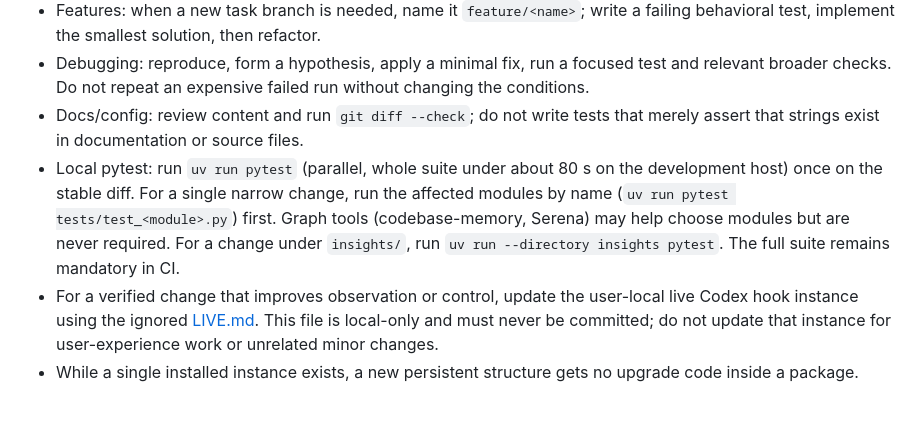
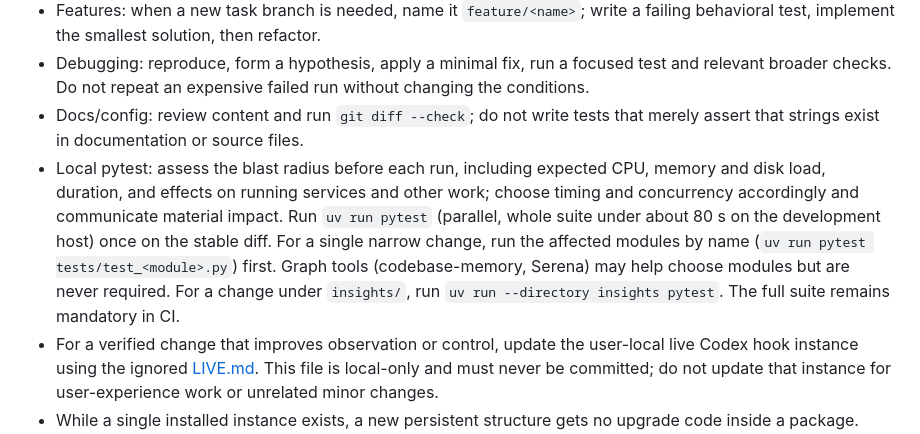
Before and after one commit to proprock/watchdog, a Markdown page: TENETS.md, the part around the change. Rendered like a GitHub page; blank space fills up the shorter version.

Commit message:
docs: assess test execution impact
- Require blast radius assessment before local test runs.

```diff
--- a/TENETS.md
+++ b/TENETS.md
@@ -15,7 +15,7 @@ Milestones: ROADMAP.md
 - Features: when a new task branch is needed, name it `feature/<name>`; write a failing behavioral test, implement the smallest solution, then refactor.
 - Debugging: reproduce, form a hypothesis, apply a minimal fix, run a focused test and relevant broader checks. Do not repeat an expensive failed run without changing the conditions.
 - Docs/config: review content and run `git diff --check`; do not write tests that merely assert that strings exist in documentation or source files.
-- Local pytest: run `uv run pytest` (parallel, whole suite under about 80 s on the development host) once on the stable diff. For a single narrow change, run the affected modules by name (`uv run pytest tests/test_<module>.py`) first. Graph tools (codebase-memory, Serena) may help choose modules but are never required. For a change under `insights/`, run `uv run --directory insights pytest`. The full suite remains mandatory in CI.
+- Local pytest: assess the blast radius before each run, including expected CPU, memory and disk load, duration, and effects on running services and other work; choose timing and concurrency accordingly and communicate material impact. Run `uv run pytest` (parallel, whole suite under about 80 s on the development host) once on the stable diff. For a single narrow change, run the affected modules by name (`uv run pytest tests/test_<module>.py`) first. Graph tools (codebase-memory, Serena) may help choose modules but are never required. For a change under `insights/`, run `uv run --directory insights pytest`. The full suite remains mandatory in CI.
 - For a verified change that improves observation or control, update the user-local live Codex hook instance using the ignored [LIVE.md](LIVE.md). This file is local-only and must never be committed; do not update that instance for user-experience work or unrelated minor changes.
 - While a single installed instance exists, a new persistent structure gets no upgrade code inside a package. Change the schema definition in place, convert the installed instance with a one-off script under `scripts/` or `insights/scripts/`, and record the run in the task's evidence file. The existing upgrade steps in `Store._initialize` stay as they are.
 - Use Conventional Commits, one subject per commit, and an action list in the commit body. Do not push unless requested.
```
